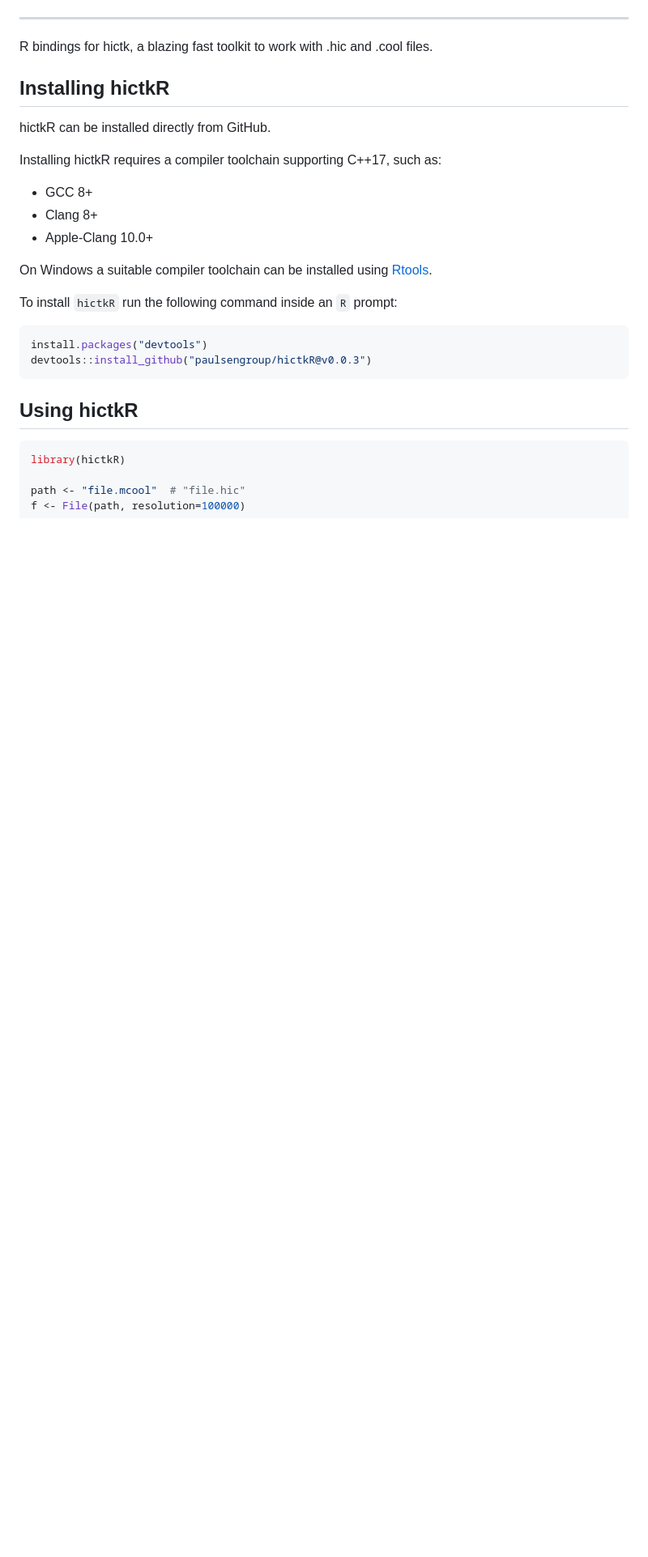
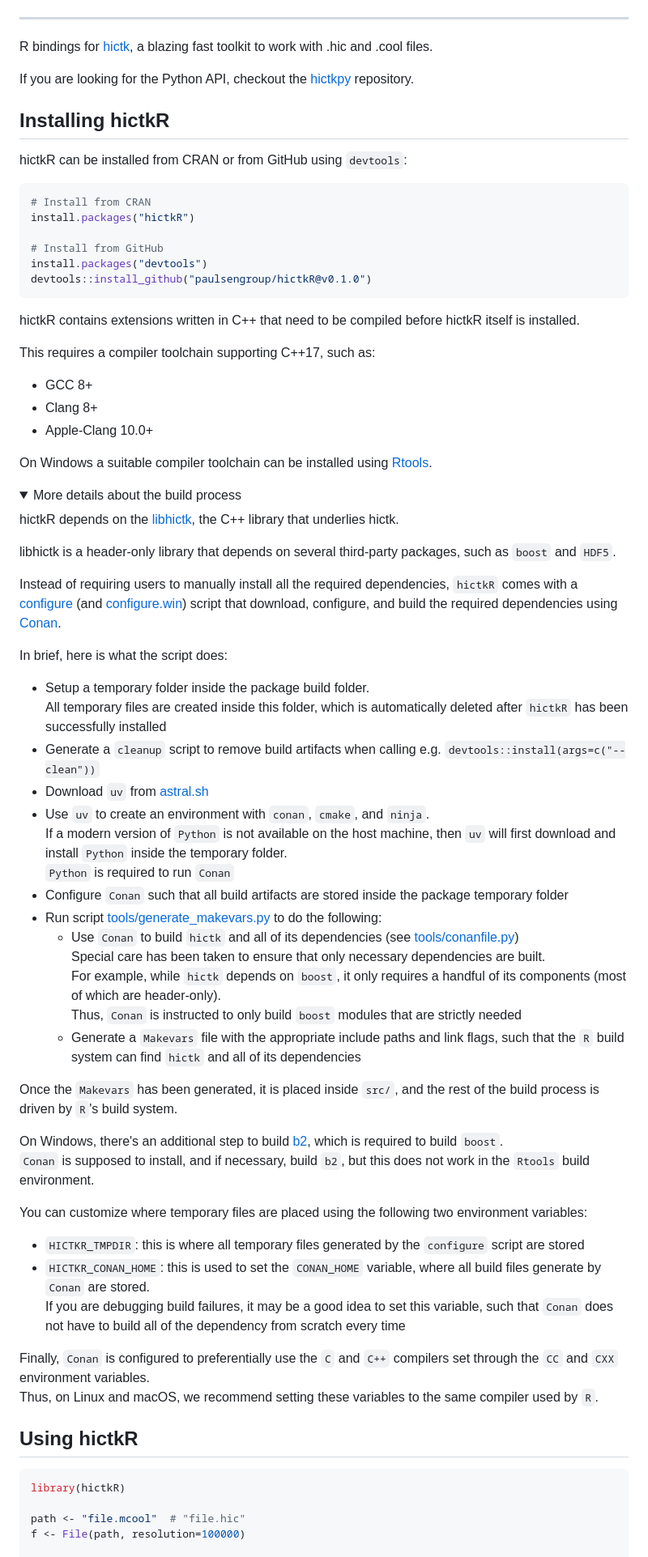
Before and after one commit to paulsengroup/hictkR, a Markdown page: README.md, the part around the change printed below. Shown: that part at 81% size. Drawn GitHub-style; folded sections open; blank space fills up the shorter version.

````diff
--- a/README.md
+++ b/README.md
@@ -25,13 +71,26 @@ with this library.  If not, see
 
 ---
 
-R bindings for hictk, a blazing fast toolkit to work with .hic and .cool files.
+R bindings for [hictk](https://github.com/paulsengroup/hictk), a blazing fast toolkit to work with .hic and .cool files.
+
+If you are looking for the Python API, checkout the [hictkpy](https://github.com/paulsengroup/hictkpy) repository.
 
 ## Installing hictkR
 
-hictkR can be installed directly from GitHub.
+hictkR can be installed from CRAN or from GitHub using `devtools`:
 
-Installing hictkR requires a compiler toolchain supporting C++17, such as:
+```r
+# Install from CRAN
+install.packages("hictkR")
+
+# Install from GitHub
+install.packages("devtools")
+devtools::install_github("paulsengroup/hictkR@v0.1.0")
+```
+
+hictkR contains extensions written in C++ that need to be compiled before hictkR itself is installed.
+
+This requires a compiler toolchain supporting C++17, such as:
 
 - GCC 8+
 - Clang 8+
@@ -39,9 +98,46 @@ Installing hictkR requires a compiler toolchain supporting C++17, such as:
 
 On Windows a suitable compiler toolchain can be installed using [Rtools](https://cran.r-project.org/bin/windows/Rtools/).
 
-To install `hictkR` run the following command inside an `R` prompt:
+<details>
+<summary>More details about the build process</summary>
 
-```r
-install.packages("devtools")
-devtools::install_github("paulsengroup/hictkR@v0.0.3")
-```
+hictkR depends on the [libhictk](https://github.com/paulsengroup/hictk), the C++ library that underlies hictk.
+
+libhictk is a header-only library that depends on several third-party packages, such as `boost` and `HDF5`.
+
+Instead of requiring users to manually install all the required dependencies, `hictkR` comes with a
+[configure](https://github.com/paulsengroup/hictkR/blob/main/configure)
+(and [configure.win](https://github.com/paulsengroup/hictkR/blob/main/configure.win))
+script that download, configure, and build the required dependencies using [Conan](https://conan.io/).
+
+In brief, here is what the script does:
+
+- Setup a temporary folder inside the package build folder.\
+  All temporary files are created inside this folder, which is automatically deleted after `hictkR` has been successfully installed
+- Generate a `cleanup` script to remove build artifacts when calling e.g. `devtools::install(args=c("--clean"))`
+- Download `uv` from [astral.sh](https://astral.sh/)
+- Use `uv` to create an environment with `conan`, `cmake`, and `ninja`.\
+  If a modern version of `Python` is not available on the host machine, then `uv` will first download and install `Python` inside the temporary folder.\
+  `Python` is required to run `Conan`
+- Configure `Conan` such that all build artifacts are stored inside the package temporary folder
+- Run script [tools/generate_makevars.py](https://github.com/paulsengroup/hictkR/blob/main/tools/generate_makevars.py) to do the following:
+  - Use `Conan` to build `hictk` and all of its dependencies (see [tools/conanfile.py](https://github.com/paulsengroup/hictkR/blob/main/tools/conanfile.py))\
+    Special care has been taken to ensure that only necessary dependencies are built.\
+    For example, while `hictk` depends on `boost`, it only requires a handful of its components (most of which are header-only).\
+    Thus, `Conan` is instructed to only build `boost` modules that are strictly needed
+  - Generate a `Makevars` file with the appropriate include paths and link flags, such that the `R` build system can find `hictk` and all of its dependencies
+
+Once the `Makevars` has been generated, it is placed inside `src/`, and the rest of the build process is driven by `R`'s build system.
+
+On Windows, there's an additional step to build [b2](https://www.boost.org/doc/libs/1_89_0/tools/build/), which is required to build `boost`.\
+`Conan` is supposed to install, and if necessary, build `b2`, but this does not work in the `Rtools` build environment.
+
+You can customize where temporary files are placed using the following two environment variables:
+
+- `HICTKR_TMPDIR`: this is where all temporary files generated by the `configure` script are stored
+- `HICTKR_CONAN_HOME`: this is used to set the `CONAN_HOME` variable, where all build files generate by `Conan` are stored.\
+  If you are debugging build failures, it may be a good idea to set this variable, such that `Conan` does not have to build all of the dependency from scratch every time
+
+Finally, `Conan` is configured to preferentially use the `C` and `C++` compilers set through the `CC` and `CXX` environment variables.\
+Thus, on Linux and macOS, we recommend setting these variables to the same compiler used by `R`.
+
````
Also changed, not shown: other parts of README.md (+50 -3 lines).
